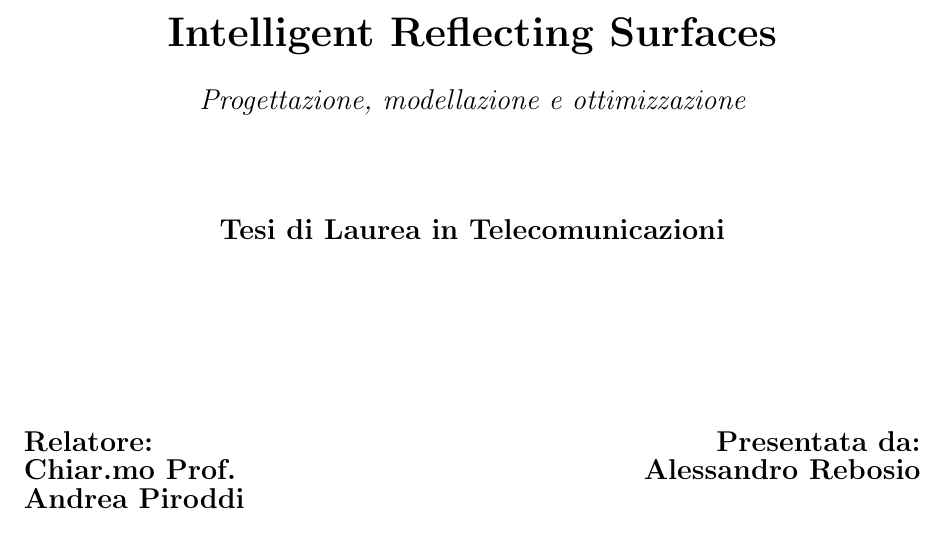
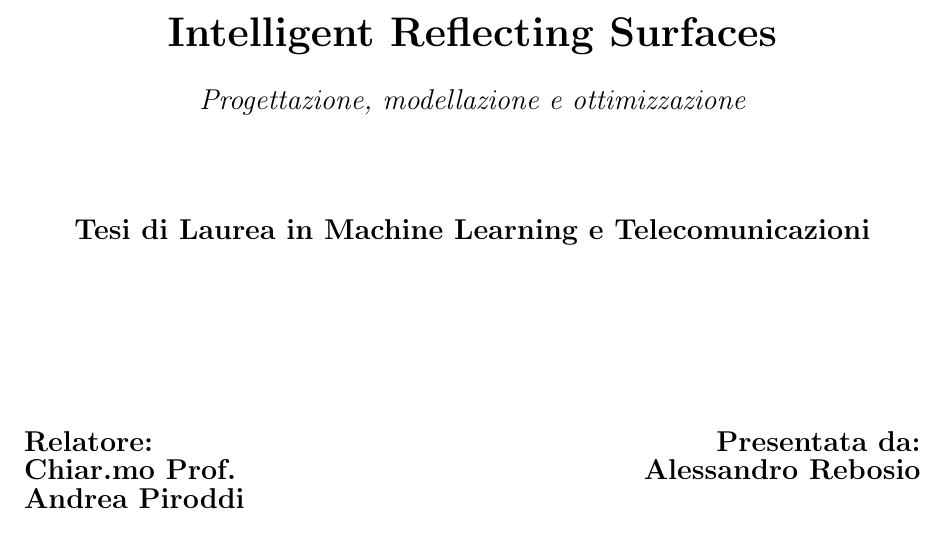
Before and after one commit to alessandrorebosio/thesis, a LaTeX thesis (docs/thesis.tex): part of page 1 of 46, cut so that both start at the same text. Compiled offline with pdfLaTeX.

Commit message:
fix: first page

```diff
--- a/docs/thesis.tex
+++ b/docs/thesis.tex
@@ -30,7 +30,7 @@
   \begin{center}
     {\LARGE\bfseries Intelligent Reflecting Surfaces}\\[6mm]
     {\large\itshape Progettazione, modellazione e ottimizzazione}\\[18mm]
-    {\large\bfseries Tesi di Laurea in Telecomunicazioni}\\[2mm]
+    {\large\bfseries Tesi di Laurea in Machine Learning e Telecomunicazioni}\\[2mm]
   \end{center}
 
   \vspace{30mm}
```
Also changed, not shown: docs/thesis.pdf.
